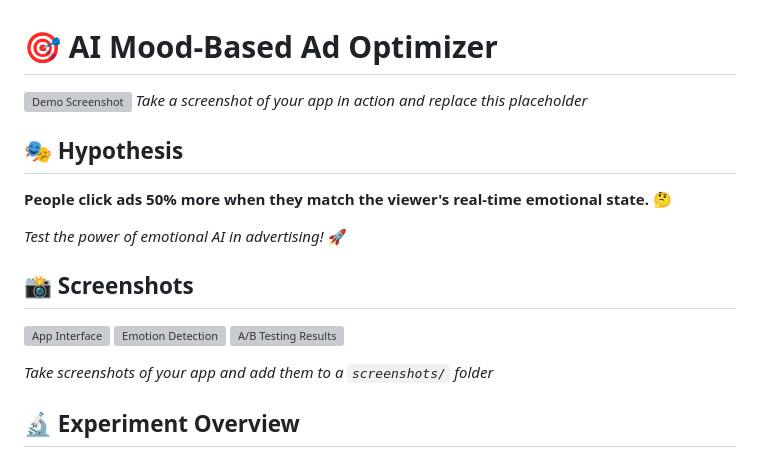
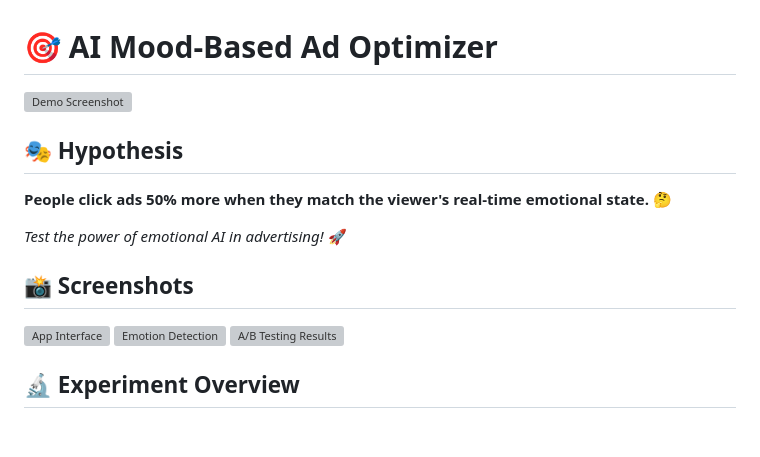
Before and after one commit to Subh37106/ai-mood-ad-optimizer, a Markdown page: README.md, the part around the change. Drawn GitHub-style; blank space fills up the shorter version; grey boxes are pictures that could not be loaded.

Commit message:
Update README.md
signed off by Subh37106

```diff
--- a/README.md
+++ b/README.md
@@ -1,7 +1,7 @@
 # 🎯 AI Mood-Based Ad Optimizer
 
 ![Demo Screenshot](./demo-screenshot.png)
-*Take a screenshot of your app in action and replace this placeholder*
+
 
 ## 🎭 Hypothesis
 **People click ads 50% more when they match the viewer's real-time emotional state.** 🤔
@@ -13,7 +13,6 @@
 ![Emotion Detection](./screenshots/emotion-detection.png)
 ![A/B Testing Results](./screenshots/ab-testing.png)
 
-*Take screenshots of your app and add them to a `screenshots/` folder*
 
 ## 🔬 Experiment Overview
 This web application uses AI-powered facial emotion detection to dynamically change ad content based on the user's detected mood. The goal is to test whether personalized, emotion-matched ads improve click-through rates compared to static ads.
```
